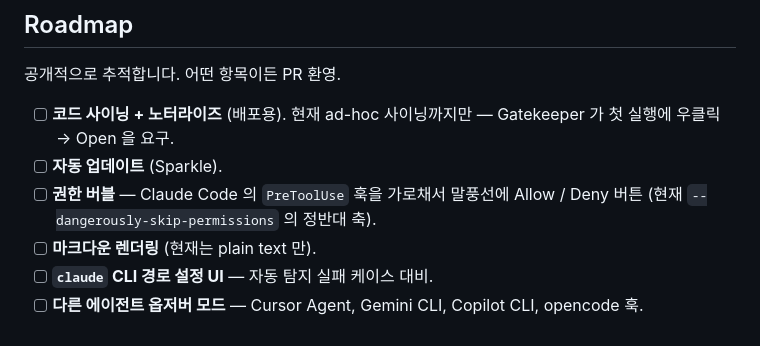
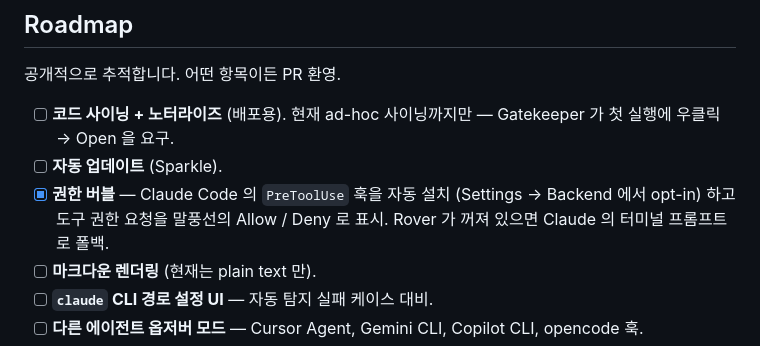
Before and after one commit to youngjae99/rover-app, a Markdown page: README.ko-KR.md, the part around the change. Drawn GitHub-style.

Commit message:
readme: tick the permission-bubble roadmap box

```diff
--- a/README.ko-KR.md
+++ b/README.ko-KR.md
@@ -195,7 +195,7 @@ ClaudeCodeCLI         CodexCLI         AnthropicComputerUse
 
 - [ ] **코드 사이닝 + 노터라이즈** (배포용). 현재 ad-hoc 사이닝까지만 — Gatekeeper 가 첫 실행에 우클릭 → Open 을 요구.
 - [ ] **자동 업데이트** (Sparkle).
-- [ ] **권한 버블** — Claude Code 의 `PreToolUse` 훅을 가로채서 말풍선에 Allow / Deny 버튼 (현재 `--dangerously-skip-permissions` 의 정반대 축).
+- [x] **권한 버블** — Claude Code 의 `PreToolUse` 훅을 자동 설치 (Settings → Backend 에서 opt-in) 하고 도구 권한 요청을 말풍선의 Allow / Deny 로 표시. Rover 가 꺼져 있으면 Claude 의 터미널 프롬프트로 폴백.
 - [ ] **마크다운 렌더링** (현재는 plain text 만).
 - [ ] **`claude` CLI 경로 설정 UI** — 자동 탐지 실패 케이스 대비.
 - [ ] **다른 에이전트 옵저버 모드** — Cursor Agent, Gemini CLI, Copilot CLI, opencode 훅.
```
Also changed, not shown: README.md (+1 -1 lines).
